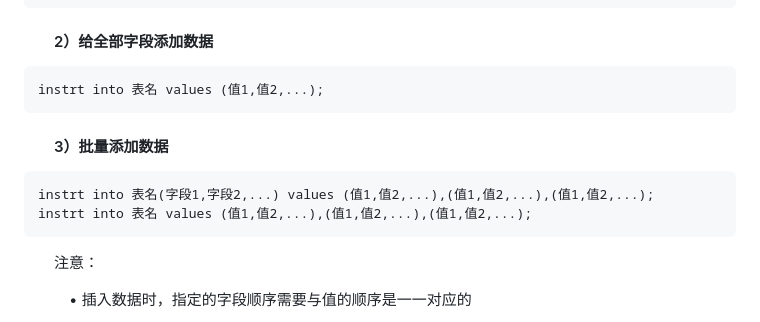
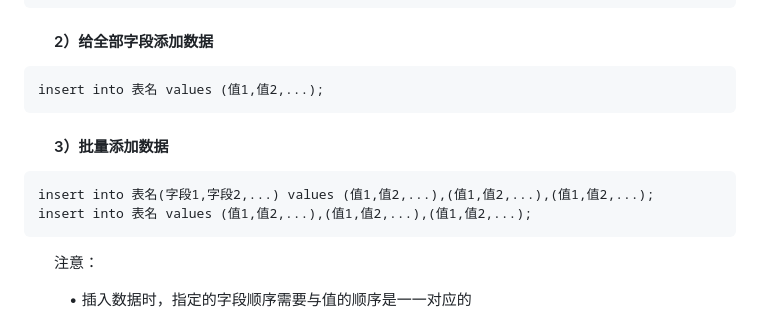
Before and after one commit to ChengliD/ChengliD.github.io, a Markdown page: md/mysql/sql.md, the part around the change. GitHub-like rendering.

Commit message:
Merge remote-tracking branch 'origin/main'

````diff
--- a/md/mysql/sql.md
+++ b/md/mysql/sql.md
@@ -200,14 +200,14 @@ instrt into 表名(字段1,字段2,...) values (值1,值2,...);
 #### &emsp;&emsp;2）给全部字段添加数据
 
 ```sql
-instrt into 表名 values (值1,值2,...);
+insert into 表名 values (值1,值2,...);
 ```
 
 #### &emsp;&emsp;3）批量添加数据
 
 ```sql
-instrt into 表名(字段1,字段2,...) values (值1,值2,...),(值1,值2,...),(值1,值2,...);
-instrt into 表名 values (值1,值2,...),(值1,值2,...),(值1,值2,...);
+insert into 表名(字段1,字段2,...) values (值1,值2,...),(值1,值2,...),(值1,值2,...);
+insert into 表名 values (值1,值2,...),(值1,值2,...),(值1,值2,...);
 ```
 
 &emsp;&emsp;注意：
````
